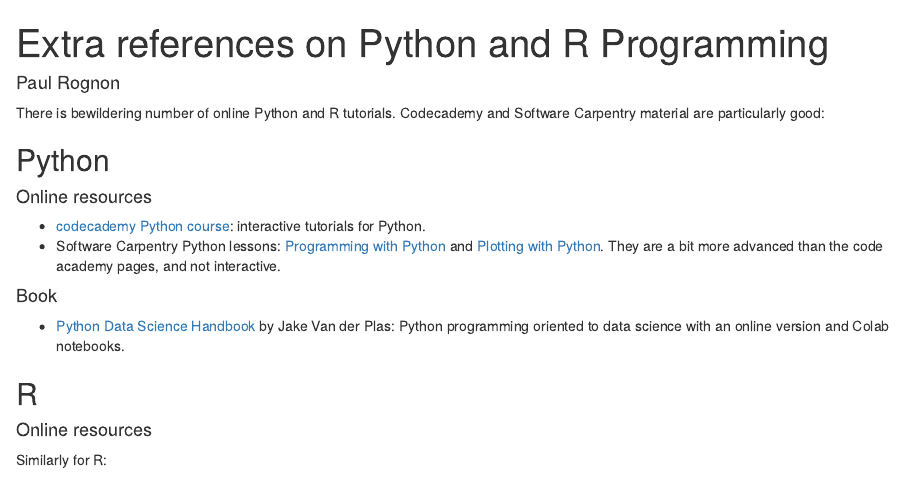
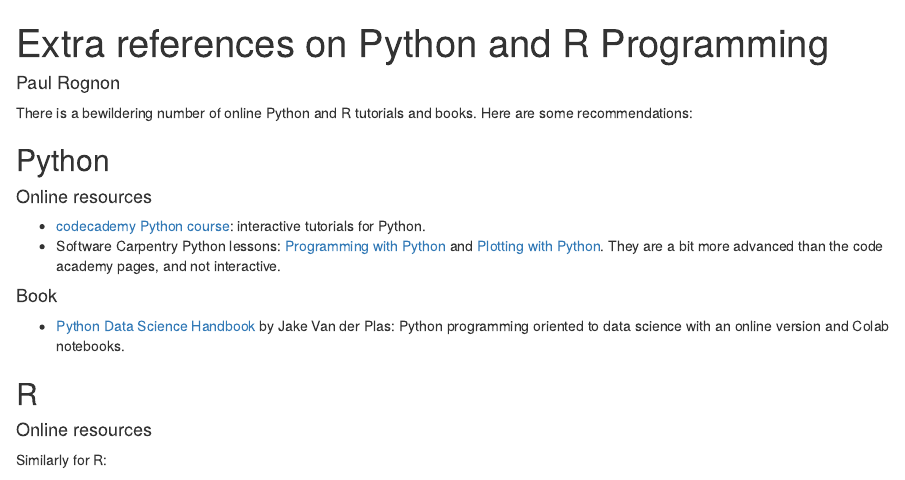
Before and after one commit to pauljrognon/bse-python-brushup-2022, an R Markdown document (docs/references_r_python.Rmd): the page in a window 1100 px wide, from its top. Rendered offline with R 4.5, knitr and Pandoc, with nearby package versions.

````diff
--- a/docs/references_r_python.Rmd
+++ b/docs/references_r_python.Rmd
@@ -8,7 +8,7 @@
 knitr::opts_chunk$set(echo = FALSE)
 ```
 
-There is bewildering number of online Python and R tutorials. Codecademy and Software Carpentry material are particularly good:
+There is a bewildering number of online Python and R tutorials and books. Here are some recommendations:
 
 ## Python
 
````
Also changed, not shown: docs/preamble2.tex (added), docs/r-lectures/1_loops_inclass.txt (added), docs/r-lectures/2_functions_inclass.txt (added), docs/r-lectures/3_rng_inclass.txt (added), docs/r-lectures/4_apply_inclass.txt (added), docs/r-lectures/data1.RData (added), docs/r-lectures/data2.rds (added), docs/r-lectures/workspace.RData (added), 6 other files.
